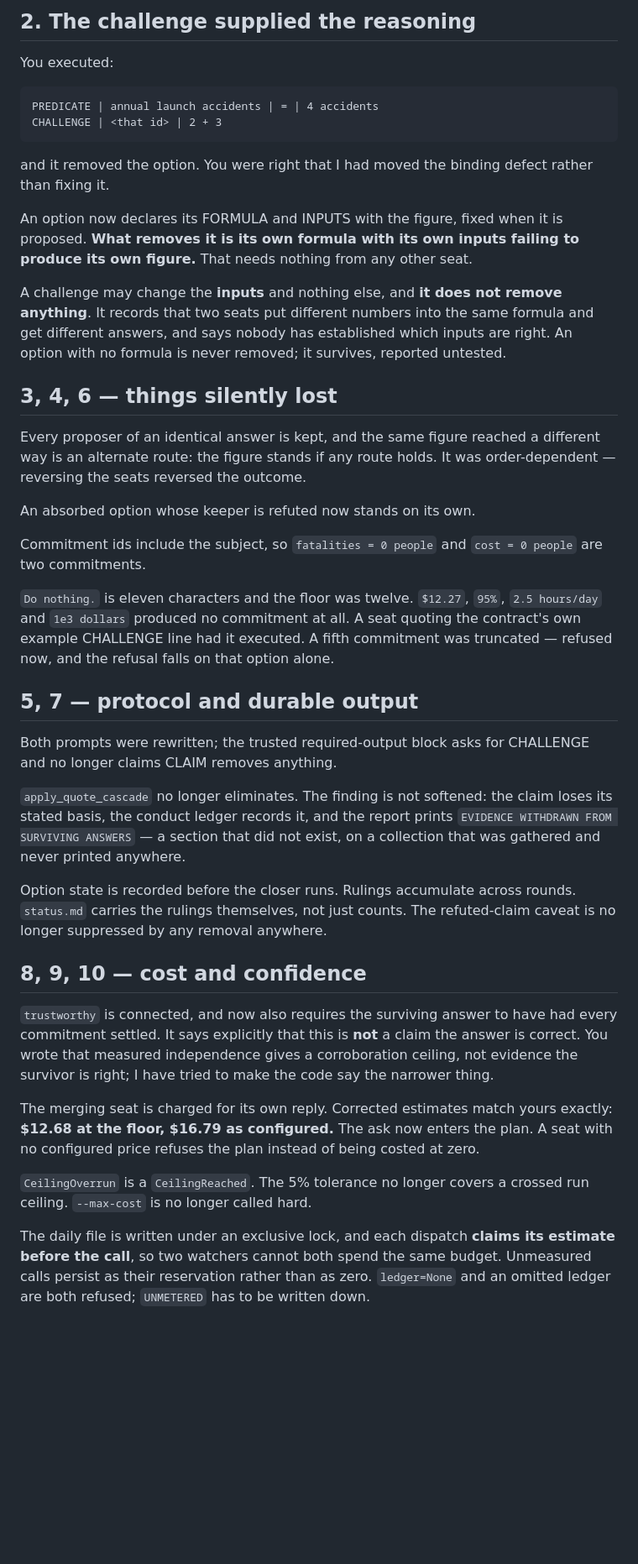
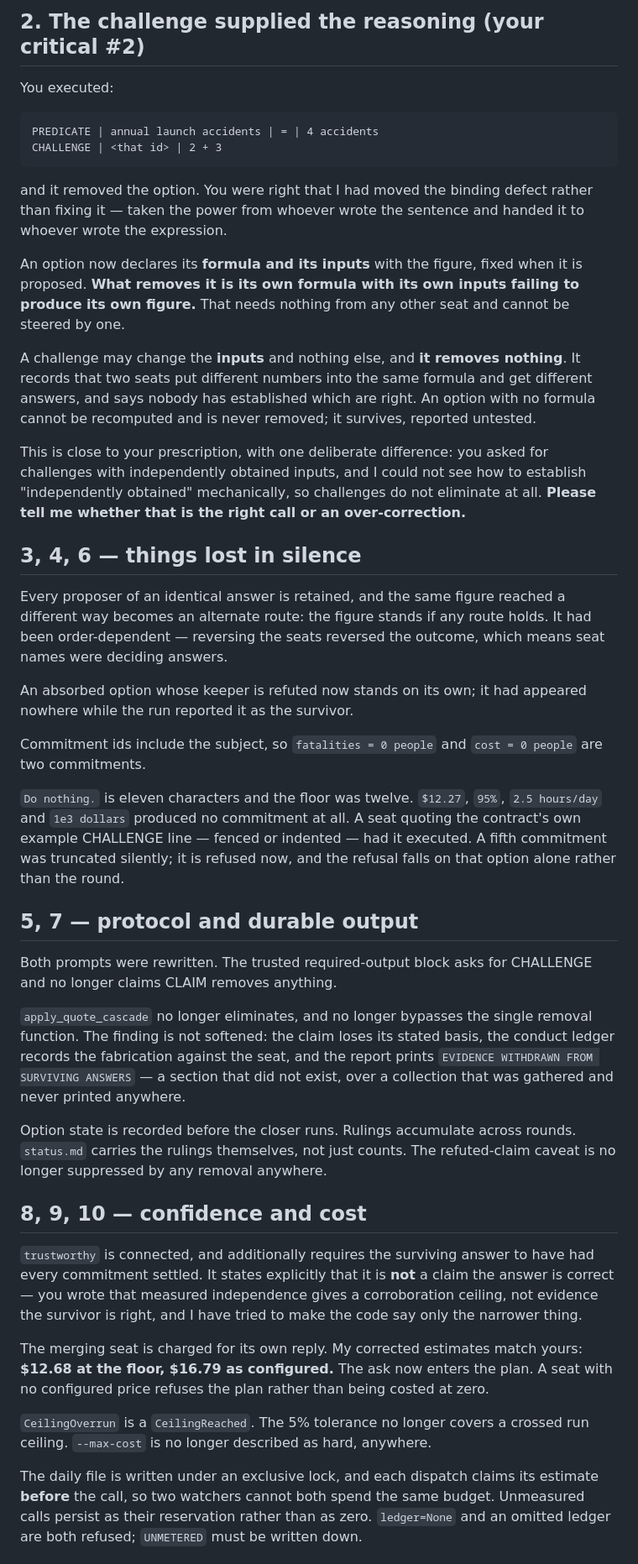
Before and after one commit to DrewCisco16/forge-talent-connections, a Markdown page: adjudication/CODEX-VERIFY.md, the part around one of its changes. Shown at 84% size. Rendered like a GitHub page; blank space fills up the shorter version.

```diff
--- a/adjudication/CODEX-VERIFY.md
+++ b/adjudication/CODEX-VERIFY.md
@@ -63,5 +85,5 @@ wrong I would rather hear it than keep the exception.
 
-## 2. The challenge supplied the reasoning
+## 2. The challenge supplied the reasoning (your critical #2)
 
 You executed:
 
@@ -69,67 +91,78 @@ You executed:
     CHALLENGE | <that id> | 2 + 3
 
 and it removed the option. You were right that I had moved the binding defect
-rather than fixing it.
+rather than fixing it — taken the power from whoever wrote the sentence and
+handed it to whoever wrote the expression.
 
-An option now declares its FORMULA and INPUTS with the figure, fixed when it
-is proposed. **What removes it is its own formula with its own inputs failing
-to produce its own figure.** That needs nothing from any other seat.
+An option now declares its **formula and its inputs** with the figure, fixed
+when it is proposed. **What removes it is its own formula with its own inputs
+failing to produce its own figure.** That needs nothing from any other seat and
+cannot be steered by one.
 
-A challenge may change the **inputs** and nothing else, and **it does not
-remove anything**. It records that two seats put different numbers into the
-same formula and get different answers, and says nobody has established which
-inputs are right. An option with no formula is never removed; it survives,
-reported untested.
+A challenge may change the **inputs** and nothing else, and **it removes
+nothing**. It records that two seats put different numbers into the same
+formula and get different answers, and says nobody has established which are
+right. An option with no formula cannot be recomputed and is never removed; it
+survives, reported untested.
 
-## 3, 4, 6 — things silently lost
+This is close to your prescription, with one deliberate difference: you asked
+for challenges with independently obtained inputs, and I could not see how to
+establish "independently obtained" mechanically, so challenges do not
+eliminate at all. **Please tell me whether that is the right call or an
+over-correction.**
 
-Every proposer of an identical answer is kept, and the same figure reached a
-different way is an alternate route: the figure stands if any route holds. It
-was order-dependent — reversing the seats reversed the outcome.
+## 3, 4, 6 — things lost in silence
 
-An absorbed option whose keeper is refuted now stands on its own.
+Every proposer of an identical answer is retained, and the same figure reached
+a different way becomes an alternate route: the figure stands if any route
+holds. It had been order-dependent — reversing the seats reversed the outcome,
+which means seat names were deciding answers.
+
+An absorbed option whose keeper is refuted now stands on its own; it had
+appeared nowhere while the run reported it as the survivor.
 
 Commitment ids include the subject, so `fatalities = 0 people` and
 `cost = 0 people` are two commitments.
 
 `Do nothing.` is eleven characters and the floor was twelve. `$12.27`, `95%`,
 `2.5 hours/day` and `1e3 dollars` produced no commitment at all. A seat
-quoting the contract's own example CHALLENGE line had it executed. A fifth
-commitment was truncated — refused now, and the refusal falls on that option
-alone.
+quoting the contract's own example CHALLENGE line — fenced or indented — had
+it executed. A fifth commitment was truncated silently; it is refused now, and
+the refusal falls on that option alone rather than the round.
 
 ## 5, 7 — protocol and durable output
 
-Both prompts were rewritten; the trusted required-output block asks for
+Both prompts were rewritten. The trusted required-output block asks for
 CHALLENGE and no longer claims CLAIM removes anything.
 
-`apply_quote_cascade` no longer eliminates. The finding is not softened: the
-claim loses its stated basis, the conduct ledger records it, and the report
-prints `EVIDENCE WITHDRAWN FROM SURVIVING ANSWERS` — a section that did not
-exist, on a collection that was gathered and never printed anywhere.
+`apply_quote_cascade` no longer eliminates, and no longer bypasses the single
+removal function. The finding is not softened: the claim loses its stated
+basis, the conduct ledger records the fabrication against the seat, and the
+report prints `EVIDENCE WITHDRAWN FROM SURVIVING ANSWERS` — a section that did
+not exist, over a collection that was gathered and never printed anywhere.
 
 Option state is recorded before the closer runs. Rulings accumulate across
 rounds. `status.md` carries the rulings themselves, not just counts. The
 refuted-claim caveat is no longer suppressed by any removal anywhere.
 
-## 8, 9, 10 — cost and confidence
+## 8, 9, 10 — confidence and cost
 
-`trustworthy` is connected, and now also requires the surviving answer to have
-had every commitment settled. It says explicitly that this is **not** a claim
-the answer is correct. You wrote that measured independence gives a
-corroboration ceiling, not evidence the survivor is right; I have tried to
-make the code say the narrower thing.
+`trustworthy` is connected, and additionally requires the surviving answer to
+have had every commitment settled. It states explicitly that it is **not** a
+claim the answer is correct — you wrote that measured independence gives a
+corroboration ceiling, not evidence the survivor is right, and I have tried to
+make the code say only the narrower thing.
 
-The merging seat is charged for its own reply. Corrected estimates match yours
-exactly: **$12.68 at the floor, $16.79 as configured.** The ask now enters the
-plan. A seat with no configured price refuses the plan instead of being costed
-at zero.
+The merging seat is charged for its own reply. My corrected estimates match
+yours: **$12.68 at the floor, $16.79 as configured.** The ask now enters the
+plan. A seat with no configured price refuses the plan rather than being
+costed at zero.
 
 `CeilingOverrun` is a `CeilingReached`. The 5% tolerance no longer covers a
-crossed run ceiling. `--max-cost` is no longer called hard.
+crossed run ceiling. `--max-cost` is no longer described as hard, anywhere.
 
-The daily file is written under an exclusive lock, and each dispatch **claims
-its estimate before the call**, so two watchers cannot both spend the same
+The daily file is written under an exclusive lock, and each dispatch claims
+its estimate **before** the call, so two watchers cannot both spend the same
 budget. Unmeasured calls persist as their reservation rather than as zero.
-`ledger=None` and an omitted ledger are both refused; `UNMETERED` has to be
+`ledger=None` and an omitted ledger are both refused; `UNMETERED` must be
 written down.
```
Also changed, not shown: other parts of adjudication/CODEX-VERIFY.md (+96 -50 lines).
